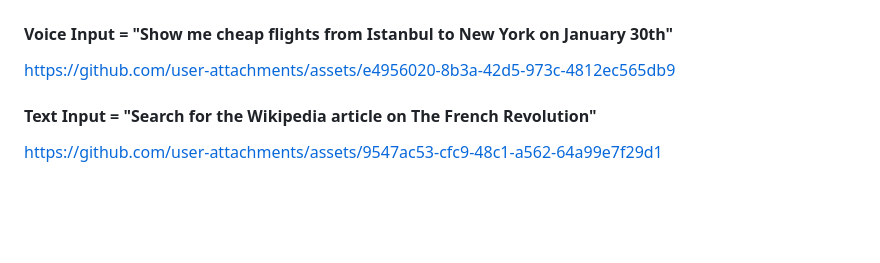
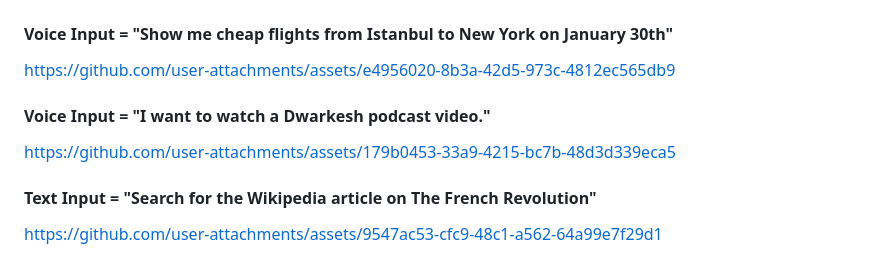
Before and after one commit to doruktakim/vocal-web, a Markdown page: README.md, the part around the change. GitHub-like rendering; blank space fills up the shorter version.

Commit message:
docs: add demo video
Added voice input example for Dwarkesh podcast video.

```diff
--- a/README.md
+++ b/README.md
@@ -7,6 +7,10 @@ Vocal Web is a voice-controlled browser extension that allows users to navigate
 #### Voice Input = "Show me cheap flights from Istanbul to New York on January 30th"
 
 https://github.com/user-attachments/assets/e4956020-8b3a-42d5-973c-4812ec565db9
+
+#### Voice Input = "I want to watch a Dwarkesh podcast video."
+
+https://github.com/user-attachments/assets/179b0453-33a9-4215-bc7b-48d3d339eca5
 
 #### Text Input = "Search for the Wikipedia article on The French Revolution"
 
```
